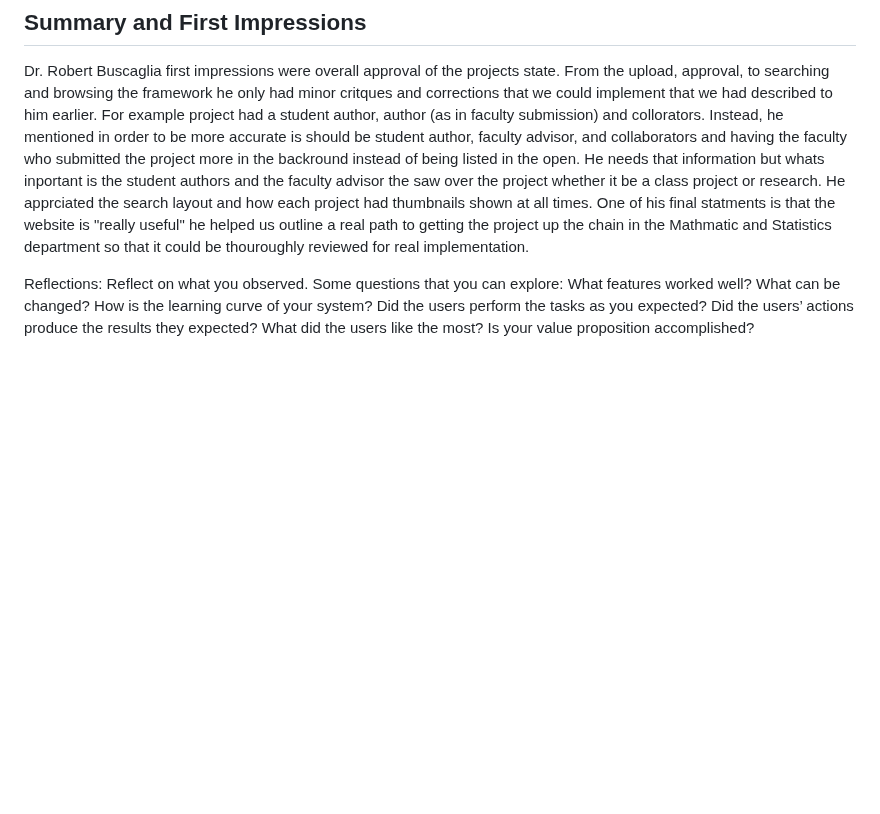
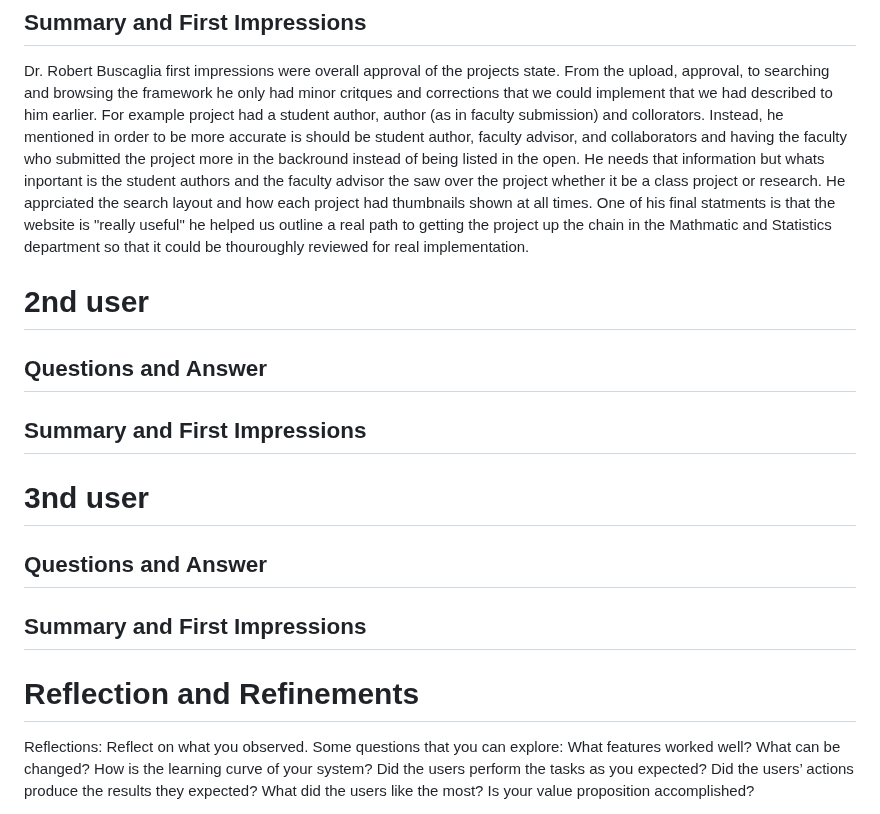
Before and after one commit to Naalu/ds-senior-capstone-projects-website, a Markdown page: deliverables/Verification-and-Validation.md, the part around the change. Drawn GitHub-style; blank space fills up the shorter version.

```diff
--- a/deliverables/Verification-and-Validation.md
+++ b/deliverables/Verification-and-Validation.md
@@ -66,6 +66,21 @@ Would you use the project in it's current state?
 
 Dr. Robert Buscaglia first impressions were overall approval of the projects state. From the upload, approval, to searching and browsing the framework he only had minor critques and corrections that we could implement that we had described to him earlier. For example project had a student author, author (as in faculty submission) and collorators. Instead, he mentioned in order to be more accurate is should be student author, faculty advisor, and collaborators and having the faculty who submitted the project more in the backround instead of being listed in the open. He needs that information but whats inportant is the student authors and the faculty advisor the saw over the project whether it be a class project or research. He apprciated the search layout and how each project had thumbnails shown at all times. One of his final statments is that the website is "really useful" he helped us outline a real path to getting the project up the chain in the Mathmatic and Statistics department so that it could be thouroughly reviewed for real implementation.
 
+# 2nd user
+
+## Questions and Answer
+
+## Summary and First Impressions
+
+
+# 3nd user
+
+## Questions and Answer
+
+## Summary and First Impressions
+
+
+# Reflection and Refinements
 
 Reflections: Reflect on what you observed. Some questions that you can explore: What features worked well? What can be changed? How is the learning curve of your system? Did the users perform the tasks as you expected? Did the users’ actions produce the results they expected? What did the users like the most? Is your value proposition accomplished?
 
```
